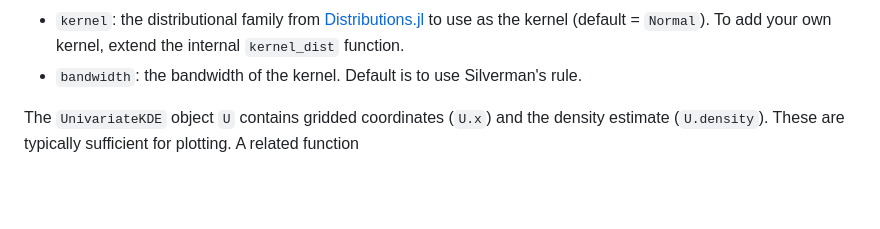
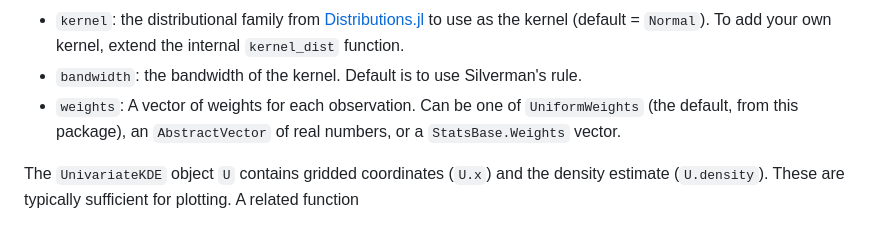
Before and after one commit to JuliaStats/KernelDensity.jl, a Markdown page: README.md, the part around the change. Rendered like a GitHub page; blank space fills up the shorter version.

```diff
--- a/README.md
+++ b/README.md
@@ -29,6 +29,7 @@ optional keyword arguments are
   `kernel_dist` function.
 * `bandwidth`: the bandwidth of the kernel. Default is to use Silverman's
   rule.
+* `weights`: A vector of weights for each observation. Can be one of `UniformWeights` (the default, from this package), an `AbstractVector` of real numbers, or a `StatsBase.Weights` vector.
 
 The `UnivariateKDE` object `U` contains gridded coordinates (`U.x`) and the density
 estimate (`U.density`). These are typically sufficient for plotting.
```
Also changed, not shown: docs/src/index.md (+1 -0 lines).
